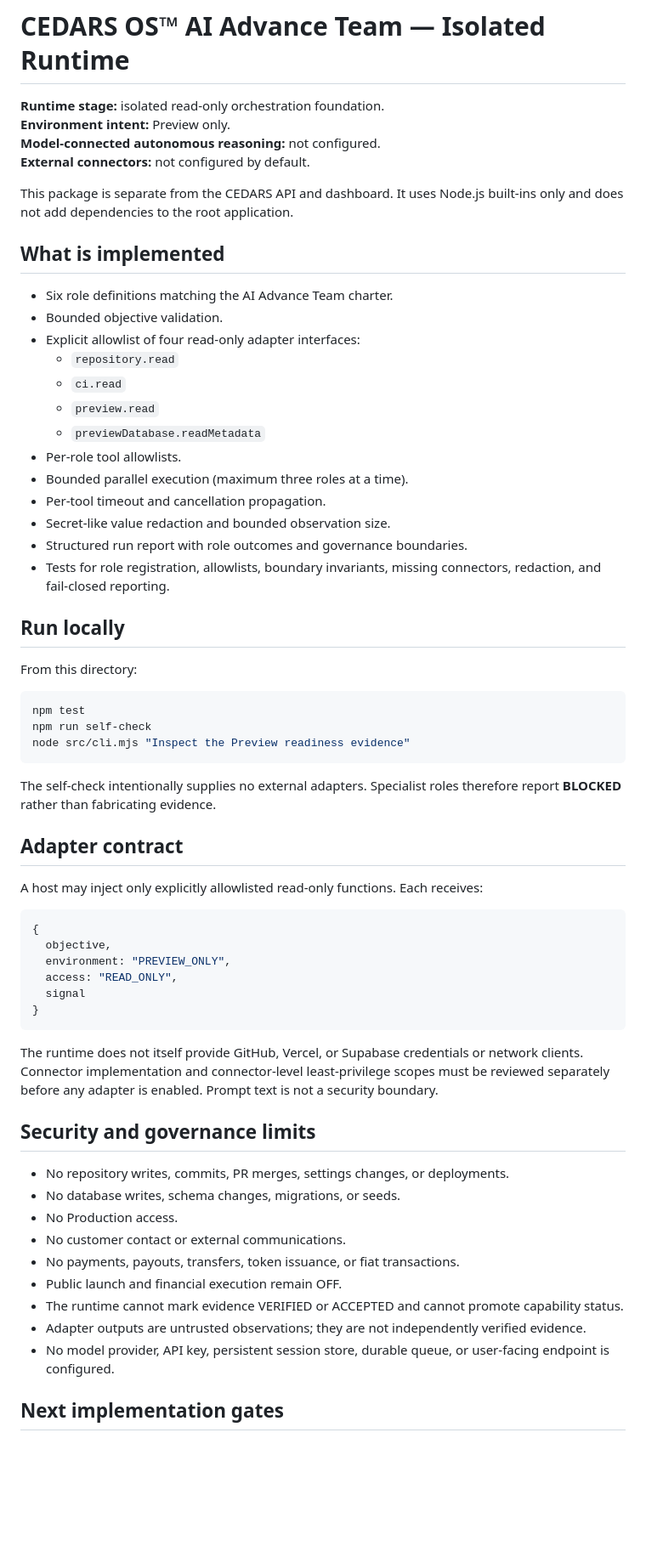
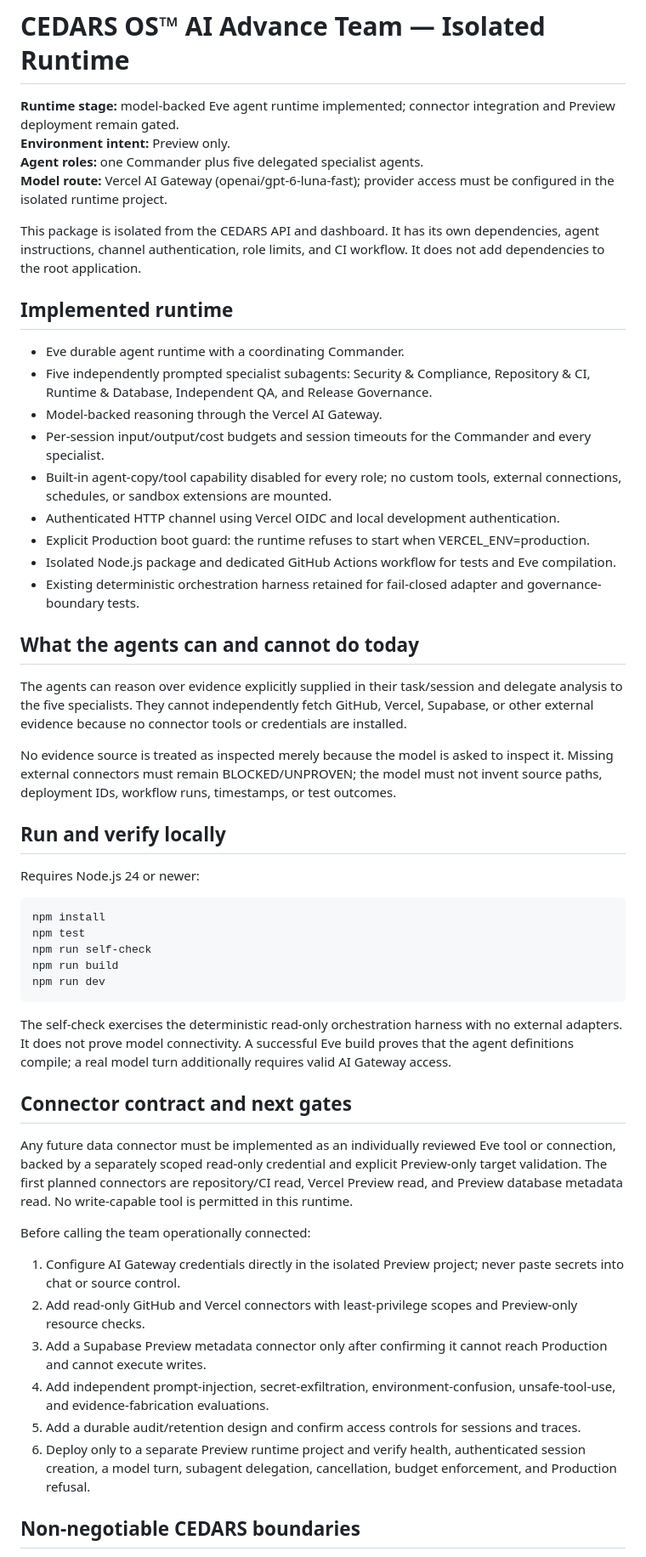
Before and after one commit to CedarsEmpire/cedars, a Markdown page: ai-advance-team/runtime/README.md, the part around one of its changes. Shown at 85% size. GitHub-like rendering; blank space fills up the shorter version.

Commit message:
Document the model-backed isolated AI team runtime and deployment gates

````diff
--- a/ai-advance-team/runtime/README.md
+++ b/ai-advance-team/runtime/README.md
@@ -1,66 +1,53 @@
 # CEDARS OS™ AI Advance Team — Isolated Runtime
 
-**Runtime stage:** isolated read-only orchestration foundation.
+**Runtime stage:** model-backed Eve agent runtime implemented; connector integration and Preview deployment remain gated.
 **Environment intent:** Preview only.
-**Model-connected autonomous reasoning:** not configured.
-**External connectors:** not configured by default.
+**Agent roles:** one Commander plus five delegated specialist agents.
+**Model route:** Vercel AI Gateway (openai/gpt-6-luna-fast); provider access must be configured in the isolated runtime project.
 
-This package is separate from the CEDARS API and dashboard. It uses Node.js built-ins only and does not add dependencies to the root application.
+This package is isolated from the CEDARS API and dashboard. It has its own dependencies, agent instructions, channel authentication, role limits, and CI workflow. It does not add dependencies to the root application.
 
-## What is implemented
+## Implemented runtime
 
-- Six role definitions matching the AI Advance Team charter.
-- Bounded objective validation.
-- Explicit allowlist of four read-only adapter interfaces:
-  - `repository.read`
-  - `ci.read`
-  - `preview.read`
-  - `previewDatabase.readMetadata`
-- Per-role tool allowlists.
-- Bounded parallel execution (maximum three roles at a time).
-- Per-tool timeout and cancellation propagation.
-- Secret-like value redaction and bounded observation size.
-- Structured run report with role outcomes and governance boundaries.
-- Tests for role registration, allowlists, boundary invariants, missing connectors, redaction, and fail-closed reporting.
+- Eve durable agent runtime with a coordinating Commander.
+- Five independently prompted specialist subagents: Security & Compliance, Repository & CI, Runtime & Database, Independent QA, and Release Governance.
+- Model-backed reasoning through the Vercel AI Gateway.
+- Per-session input/output/cost budgets and session timeouts for the Commander and every specialist.
+- Built-in agent-copy/tool capability disabled for every role; no custom tools, external connections, schedules, or sandbox extensions are mounted.
+- Authenticated HTTP channel using Vercel OIDC and local development authentication.
+- Explicit Production boot guard: the runtime refuses to start when VERCEL_ENV=production.
+- Isolated Node.js package and dedicated GitHub Actions workflow for tests and Eve compilation.
+- Existing deterministic orchestration harness retained for fail-closed adapter and governance-boundary tests.
 
-## Run locally
+## What the agents can and cannot do today
 
-From this directory:
+The agents can reason over evidence explicitly supplied in their task/session and delegate analysis to the five specialists. They cannot independently fetch GitHub, Vercel, Supabase, or other external evidence because no connector tools or credentials are installed.
 
-```sh
-npm test
-npm run self-check
-node src/cli.mjs "Inspect the Preview readiness evidence"
-```
+No evidence source is treated as inspected merely because the model is asked to inspect it. Missing external connectors must remain BLOCKED/UNPROVEN; the model must not invent source paths, deployment IDs, workflow runs, timestamps, or test outcomes.
 
-The self-check intentionally supplies no external adapters. Specialist roles therefore report **BLOCKED** rather than fabricating evidence.
+## Run and verify locally
 
-## Adapter contract
+Requires Node.js 24 or newer:
 
-A host may inject only explicitly allowlisted read-only functions. Each receives:
+    npm install
+    npm test
+    npm run self-check
+    npm run build
+    npm run dev
 
-```js
-{
-  objective,
-  environment: "PREVIEW_ONLY",
-  access: "READ_ONLY",
-  signal
-}
-```
+The self-check exercises the deterministic read-only orchestration harness with no external adapters. It does not prove model connectivity. A successful Eve build proves that the agent definitions compile; a real model turn additionally requires valid AI Gateway access.
 
-The runtime does not itself provide GitHub, Vercel, or Supabase credentials or network clients. Connector implementation and connector-level least-privilege scopes must be reviewed separately before any adapter is enabled. Prompt text is not a security boundary.
+## Connector contract and next gates
 
-## Security and governance limits
+Any future data connector must be implemented as an individually reviewed Eve tool or connection, backed by a separately scoped read-only credential and explicit Preview-only target validation. The first planned connectors are repository/CI read, Vercel Preview read, and Preview database metadata read. No write-capable tool is permitted in this runtime.
 
-- No repository writes, commits, PR merges, settings changes, or deployments.
-- No database writes, schema changes, migrations, or seeds.
-- No Production access.
-- No customer contact or external communications.
-- No payments, payouts, transfers, token issuance, or fiat transactions.
-- Public launch and financial execution remain OFF.
-- The runtime cannot mark evidence VERIFIED or ACCEPTED and cannot promote capability status.
-- Adapter outputs are untrusted observations; they are not independently verified evidence.
-- No model provider, API key, persistent session store, durable queue, or user-facing endpoint is configured.
+Before calling the team operationally connected:
+1. Configure AI Gateway credentials directly in the isolated Preview project; never paste secrets into chat or source control.
+2. Add read-only GitHub and Vercel connectors with least-privilege scopes and Preview-only resource checks.
+3. Add a Supabase Preview metadata connector only after confirming it cannot reach Production and cannot execute writes.
+4. Add independent prompt-injection, secret-exfiltration, environment-confusion, unsafe-tool-use, and evidence-fabrication evaluations.
+5. Add a durable audit/retention design and confirm access controls for sessions and traces.
+6. Deploy only to a separate Preview runtime project and verify health, authenticated session creation, a model turn, subagent delegation, cancellation, budget enforcement, and Production refusal.
 
-## Next implementation gates
+## Non-negotiable CEDARS boundaries
 
````
Also changed, not shown: other parts of ai-advance-team/runtime/README.md (+8 -6 lines).
